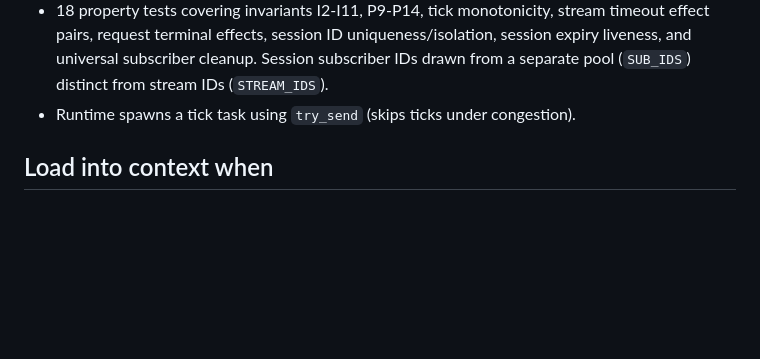
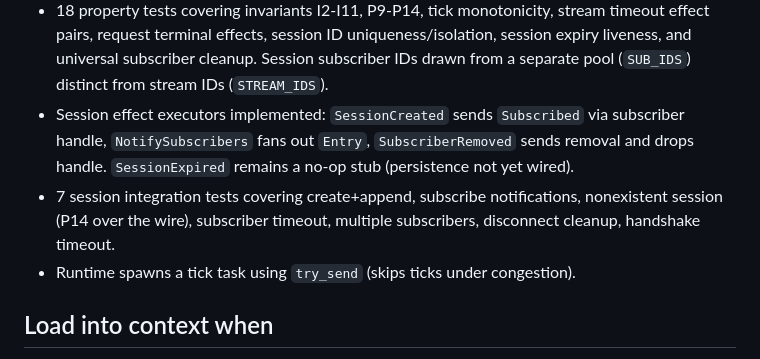
Before and after one commit to vv90/prosthetic-conscience, a Markdown page: docs/codebase-state/gateway-state-machine.md, the part around the change. Rendered like a GitHub page; blank space fills up the shorter version.

```diff
--- a/docs/codebase-state/gateway-state-machine.md
+++ b/docs/codebase-state/gateway-state-machine.md
@@ -294,6 +294,8 @@ None.
 - `Tick` propagates to all sessions, expiring stale subscribers.
 - 63 kernel unit tests + 5 registry unit tests covering all transition rules including capability routing, expiration, session creation, tick propagation to sessions, session expiry, and subscriber registry operations.
 - 18 property tests covering invariants I2-I11, P9-P14, tick monotonicity, stream timeout effect pairs, request terminal effects, session ID uniqueness/isolation, session expiry liveness, and universal subscriber cleanup. Session subscriber IDs drawn from a separate pool (`SUB_IDS`) distinct from stream IDs (`STREAM_IDS`).
+- Session effect executors implemented: `SessionCreated` sends `Subscribed` via subscriber handle, `NotifySubscribers` fans out `Entry`, `SubscriberRemoved` sends removal and drops handle. `SessionExpired` remains a no-op stub (persistence not yet wired).
+- 7 session integration tests covering create+append, subscribe notifications, nonexistent session (P14 over the wire), subscriber timeout, multiple subscribers, disconnect cleanup, handshake timeout.
 - Runtime spawns a tick task using `try_send` (skips ticks under congestion).
 
 ## Load into context when
```
Also changed, not shown: docs/codebase-state/session-behavior.md (+16 -6 lines).
